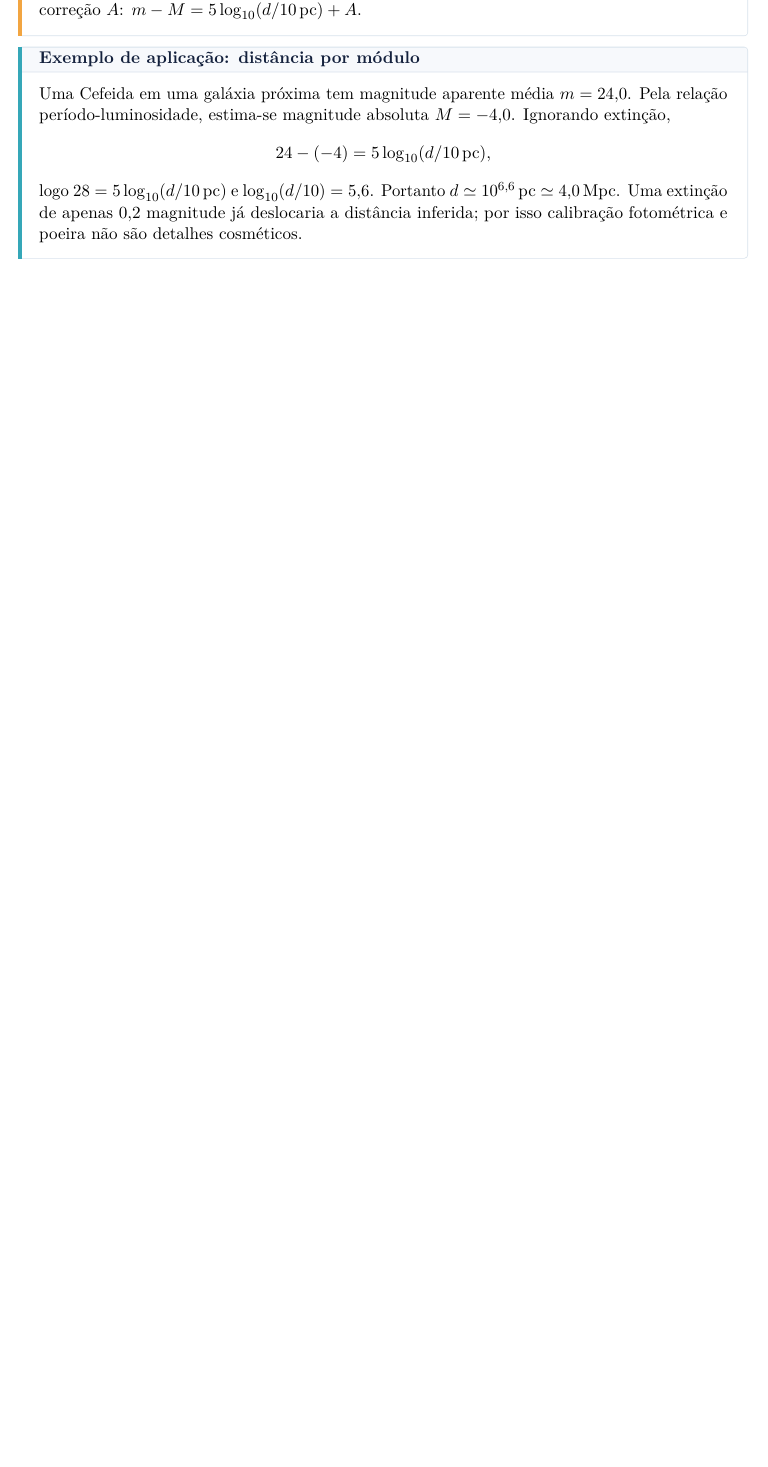
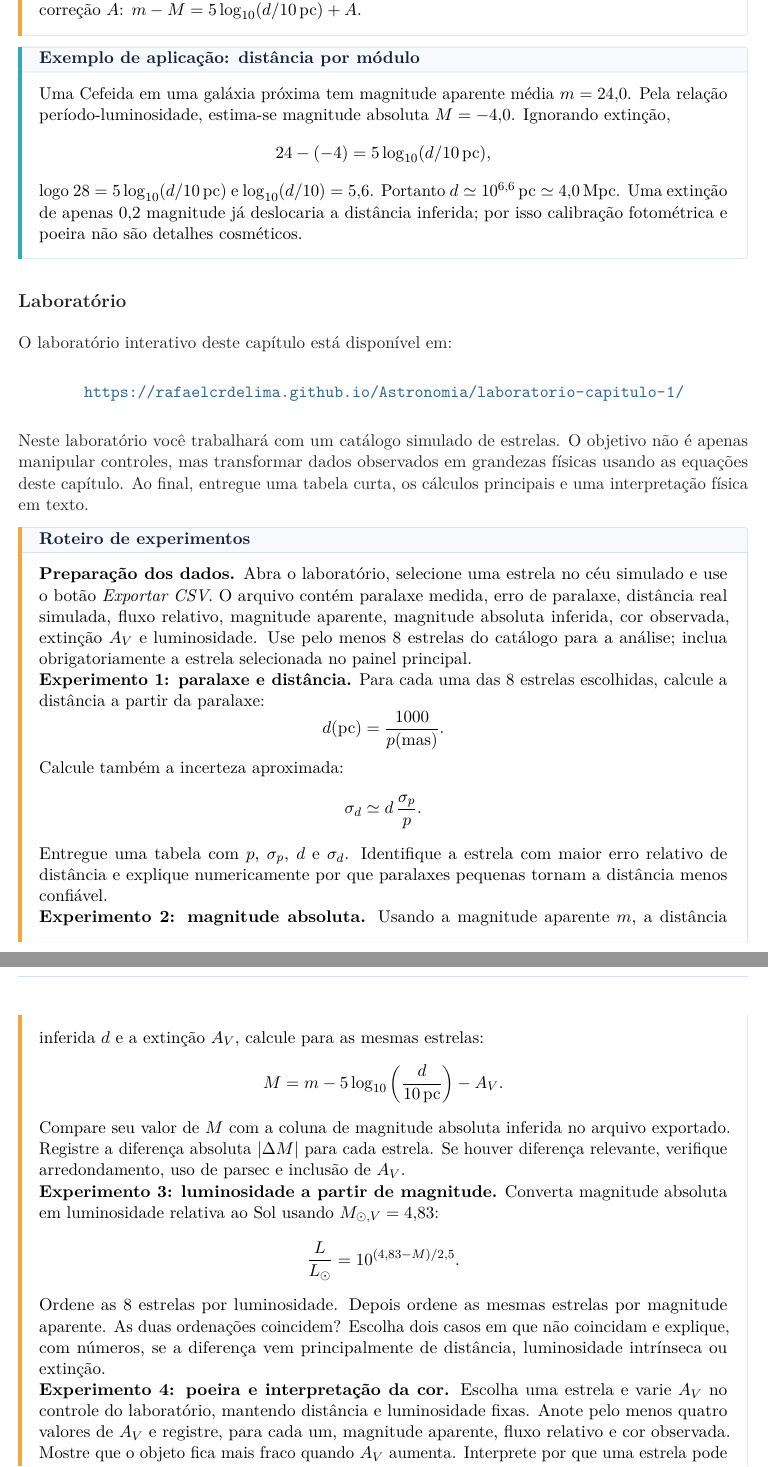
Before and after one commit to RafaelCRdeLima/Astronomia, a LaTeX document (apostila-astrofisica-moderna/apostila_astromoderna_48_aulas.tex): part of page 9 of 41 before the commit and two parts of pages 9 and 10 of 42 after it, the two joined at a grey line, cut so that both start at the same text, the shorter picture padded with empty space. Compiled offline with pdfLaTeX.

Commit message:
Adiciona roteiro do laboratorio 1 na apostila

```diff
--- a/apostila-astrofisica-moderna/apostila_astromoderna_48_aulas.tex
+++ b/apostila-astrofisica-moderna/apostila_astromoderna_48_aulas.tex
@@ -319,3 +319,45 @@ Uma Cefeida em uma galáxia próxima tem magnitude aparente média $m=24{,}0$. P
 24-(-4)=5\log_{10}(d/10\,\mathrm{pc}),
 \]
 logo $28=5\log_{10}(d/10\,\mathrm{pc})$ e $\log_{10}(d/10)=5{,}6$. Portanto $d\simeq10^{6{,}6}\,\mathrm{pc}\simeq4{,}0\,\mathrm{Mpc}$. Uma extinção de apenas $0{,}2$ magnitude já deslocaria a distância inferida; por isso calibração fotométrica e poeira não são detalhes cosméticos.
+\end{lessonblock}
+
+\subsection*{Laboratório}
+\addcontentsline{toc}{subsection}{Laboratório -- Capítulo 1}
+O laboratório interativo deste capítulo está disponível em:
+
+\begin{center}
+\url{https://rafaelcrdelima.github.io/Astronomia/laboratorio-capitulo-1/}
+\end{center}
+
+Neste laboratório você trabalhará com um catálogo simulado de estrelas. O objetivo não é apenas manipular controles, mas transformar dados observados em grandezas físicas usando as equações deste capítulo. Ao final, entregue uma tabela curta, os cálculos principais e uma interpretação física em texto.
+
+\begin{lessonblock}[borderline west={2pt}{0pt}{astroGold}]{Roteiro de experimentos}
+\textbf{Preparação dos dados.} Abra o laboratório, selecione uma estrela no céu simulado e use o botão \textit{Exportar CSV}. O arquivo contém paralaxe medida, erro de paralaxe, distância real simulada, fluxo relativo, magnitude aparente, magnitude absoluta inferida, cor observada, extinção $A_V$ e luminosidade. Use pelo menos 8 estrelas do catálogo para a análise; inclua obrigatoriamente a estrela selecionada no painel principal.
+
+\textbf{Experimento 1: paralaxe e distância.}
+Para cada uma das 8 estrelas escolhidas, calcule a distância a partir da paralaxe:
+\[
+d(\mathrm{pc})=\frac{1000}{p(\mathrm{mas})}.
+\]
+Calcule também a incerteza aproximada:
+\[
+\sigma_d\simeq d\,\frac{\sigma_p}{p}.
+\]
+Entregue uma tabela com $p$, $\sigma_p$, $d$ e $\sigma_d$. Identifique a estrela com maior erro relativo de distância e explique numericamente por que paralaxes pequenas tornam a distância menos confiável.
+
+\textbf{Experimento 2: magnitude absoluta.}
+Usando a magnitude aparente $m$, a distância inferida $d$ e a extinção $A_V$, calcule para as mesmas estrelas:
+\[
+M=m-5\log_{10}\left(\frac{d}{10\,\mathrm{pc}}\right)-A_V.
+\]
+Compare seu valor de $M$ com a coluna de magnitude absoluta inferida no arquivo exportado. Registre a diferença absoluta $|\Delta M|$ para cada estrela. Se houver diferença relevante, verifique arredondamento, uso de parsec e inclusão de $A_V$.
+
+\textbf{Experimento 3: luminosidade a partir de magnitude.}
+Converta magnitude absoluta em luminosidade relativa ao Sol usando $M_{\odot,V}=4{,}83$:
+\[
+\frac{L}{L_\odot}=10^{(4{,}83-M)/2{,}5}.
+\]
+Ordene as 8 estrelas por luminosidade. Depois ordene as mesmas estrelas por magnitude aparente. As duas ordenações coincidem? Escolha dois casos em que não coincidam e explique, com números, se a diferença vem principalmente de distância, luminosidade intrínseca ou extinção.
+
+\textbf{Experimento 4: poeira e interpretação da cor.}
+Escolha uma estrela e varie $A_V$ no controle do laboratório, mantendo distância e luminosidade fixas. Anote pelo menos quatro valores de $A_V$ e registre, para cada um, magnitude aparente, fluxo relativo e cor observada. Mostre que o objeto fica mais fraco quando $A_V$ aumenta. Interprete por que uma estrela pode parecer fria/vermelha sem que sua temperatura intrínseca tenha mudado.
@@ -321,0 +372 @@ logo $28=5\log_{10}(d/10\,\mathrm{pc})$ e $\log_{10}(d/10)=5{,}6$. Portanto $d\s
+\end{lessonblock}
```
Also changed, not shown: apostila-astrofisica-moderna/apostila_astromoderna_48_aulas.pdf, apostila-astrofisica-moderna/apostila_astromoderna_48_aulas.tex (19 more changed lines).
